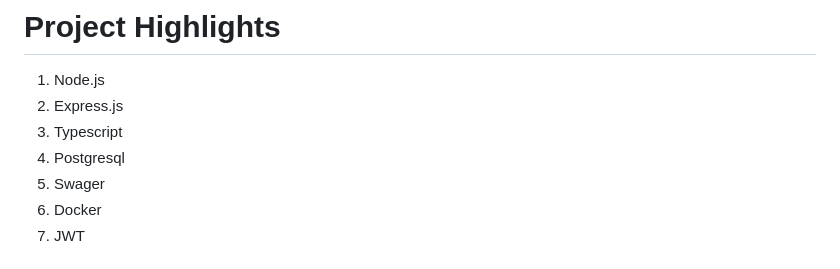
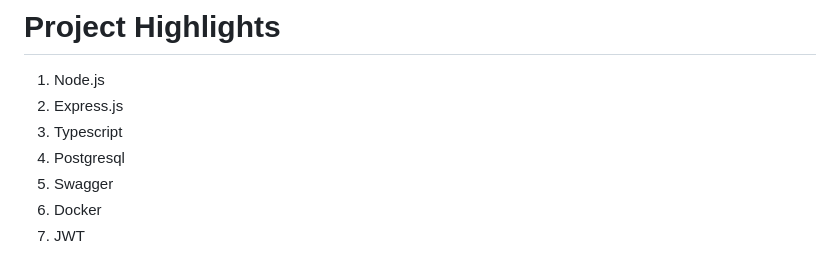
Before and after one commit to lkmali/NodeJSCode, a Markdown page: README.md, the part around the change. Drawn GitHub-style.

```diff
--- a/README.md
+++ b/README.md
@@ -6,7 +6,7 @@
 2. Express.js
 3. Typescript
 4. Postgresql
-5. Swager
+5. Swagger
 6. Docker
 7. JWT
 
```
